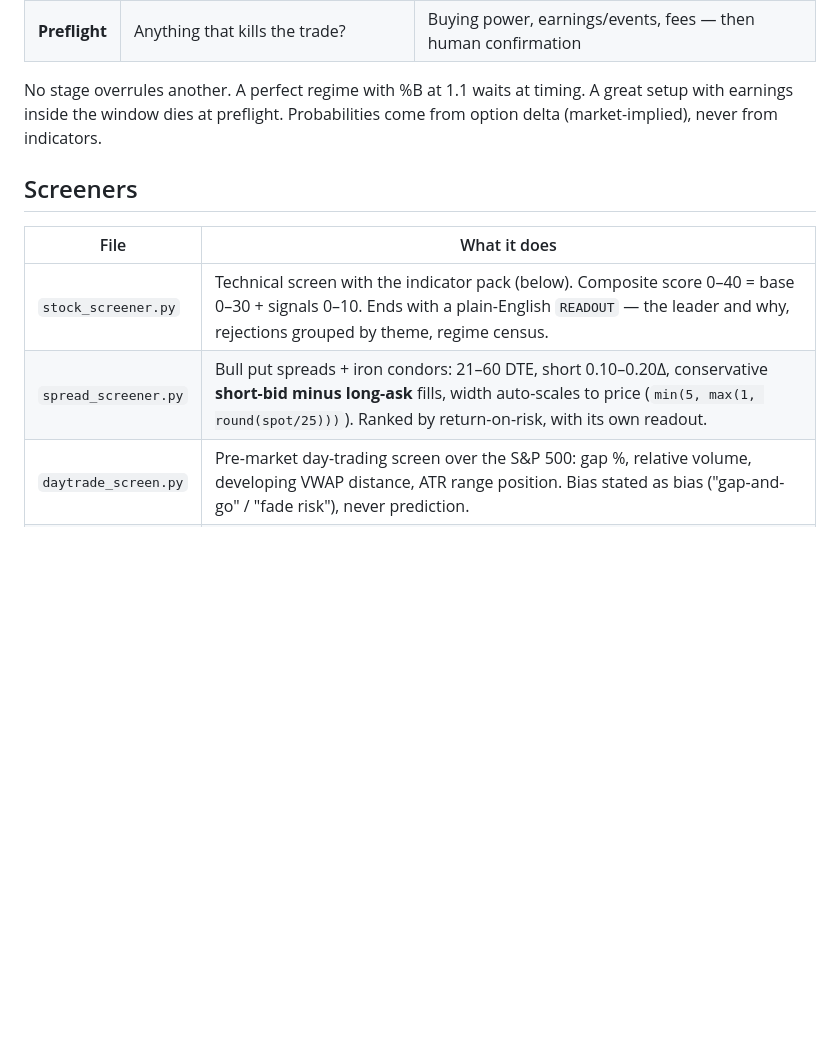
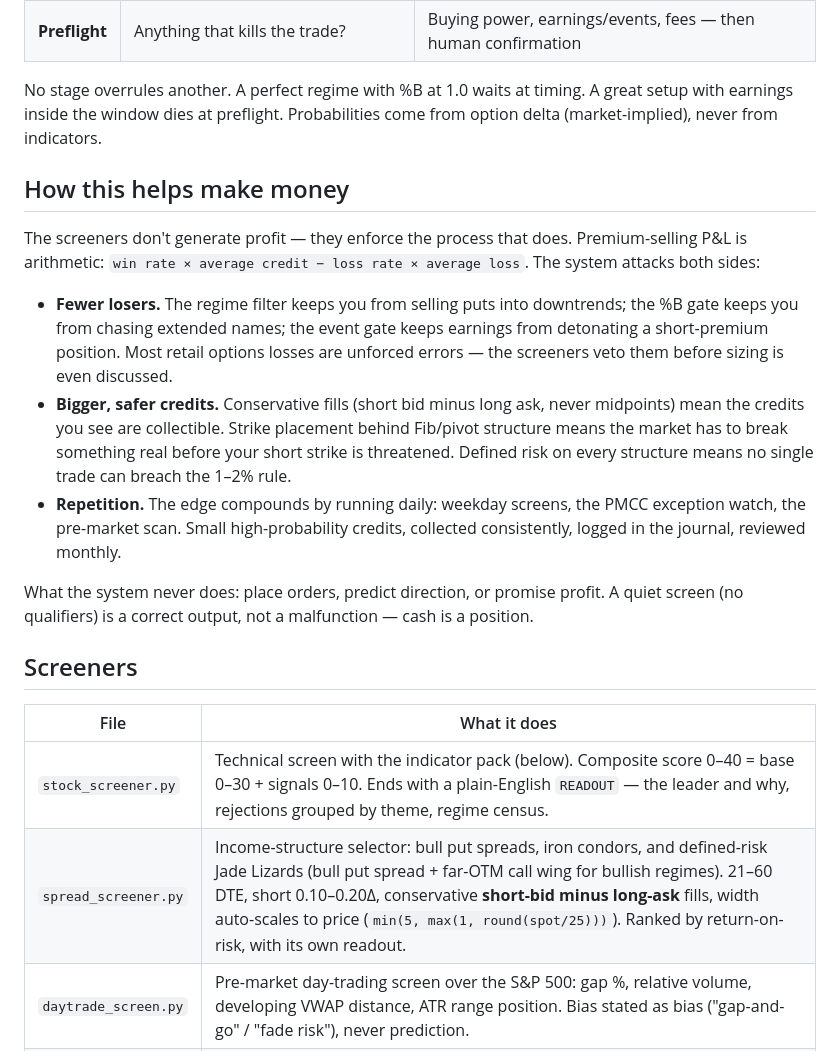
Before and after one commit to OpenAIMP/amuse, a Markdown page: README.md, the part around the change. GitHub-like rendering; blank space fills up the shorter version.

Commit message:
README: how the system helps make money; Jade Lizard coverage

```diff
--- a/README.md
+++ b/README.md
@@ -20,16 +20,40 @@ Screen → Regime → Timing → Strikes → Size → Preflight
 | **Size** | How much can this lose? | 1–2% max loss per trade, total heat under 40% |
 | **Preflight** | Anything that kills the trade? | Buying power, earnings/events, fees — then human confirmation |
 
-No stage overrules another. A perfect regime with %B at 1.1 waits at timing.
+No stage overrules another. A perfect regime with %B at 1.0 waits at timing.
 A great setup with earnings inside the window dies at preflight. Probabilities
 come from option delta (market-implied), never from indicators.
+
+## How this helps make money
+
+The screeners don't generate profit — they enforce the process that does.
+Premium-selling P&L is arithmetic: `win rate × average credit − loss rate ×
+average loss`. The system attacks both sides:
+
+- **Fewer losers.** The regime filter keeps you from selling puts into
+  downtrends; the %B gate keeps you from chasing extended names; the event
+  gate keeps earnings from detonating a short-premium position. Most retail
+  options losses are unforced errors — the screeners veto them before sizing
+  is even discussed.
+- **Bigger, safer credits.** Conservative fills (short bid minus long ask, never
+  midpoints) mean the credits you see are collectible. Strike placement behind
+  Fib/pivot structure means the market has to break something real before your
+  short strike is threatened. Defined risk on every structure means no single
+  trade can breach the 1–2% rule.
+- **Repetition.** The edge compounds by running daily: weekday screens, the
+  PMCC exception watch, the pre-market scan. Small high-probability credits,
+  collected consistently, logged in the journal, reviewed monthly.
+
+What the system never does: place orders, predict direction, or promise
+profit. A quiet screen (no qualifiers) is a correct output, not a malfunction
+— cash is a position.
 
 ## Screeners
 
 | File | What it does |
 |---|---|
 | `stock_screener.py` | Technical screen with the indicator pack (below). Composite score 0–40 = base 0–30 + signals 0–10. Ends with a plain-English `READOUT` — the leader and why, rejections grouped by theme, regime census. |
-| `spread_screener.py` | Bull put spreads + iron condors: 21–60 DTE, short 0.10–0.20Δ, conservative **short-bid minus long-ask** fills, width auto-scales to price (`min(5, max(1, round(spot/25)))`). Ranked by return-on-risk, with its own readout. |
+| `spread_screener.py` | Income-structure selector: bull put spreads, iron condors, and defined-risk Jade Lizards (bull put spread + far-OTM call wing for bullish regimes). 21–60 DTE, short 0.10–0.20Δ, conservative **short-bid minus long-ask** fills, width auto-scales to price (`min(5, max(1, round(spot/25)))`). Ranked by return-on-risk, with its own readout. |
 | `daytrade_screen.py` | Pre-market day-trading screen over the S&P 500: gap %, relative volume, developing VWAP distance, ATR range position. Bias stated as bias ("gap-and-go" / "fade risk"), never prediction. |
 | `pmcc_quality.py` | PMCC pair-quality: 0.80–0.95Δ LEAPS (270–800 DTE) × 0.15–0.35Δ short calls (21–60 DTE), evaluated as pairs with liquidity, friction, capital, and earnings gates. |
 | `pmcc_watch.py` | Daily exception monitor: diffs today's screen vs cached state, reports only new qualifiers, dropouts, or 1.5+ pt yield shifts. |
```
